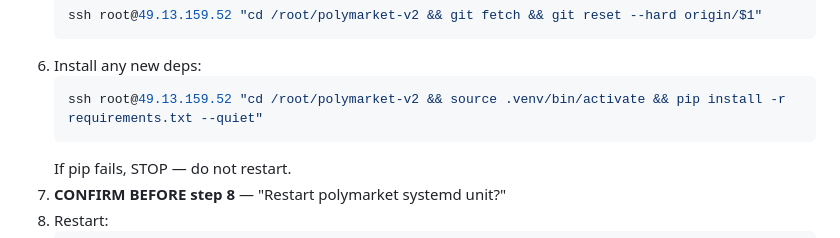
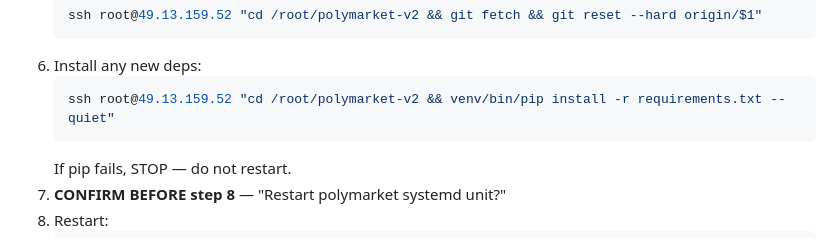
Before and after one commit to polucas/polymarket-v2, a Markdown page: .claude/skills/deploy-update.md, the part around the change. Drawn GitHub-style.

Commit message:
fix(skills): use venv/ not .venv/ — VPS venv path is venv/

````diff
--- a/.claude/skills/deploy-update.md
+++ b/.claude/skills/deploy-update.md
@@ -33,7 +33,7 @@ Controlled deploy of the Polymarket v2 bot from the dev machine to the VPS. Each
    ```
 6. Install any new deps:
    ```bash
-   ssh root@49.13.159.52 "cd /root/polymarket-v2 && source .venv/bin/activate && pip install -r requirements.txt --quiet"
+   ssh root@49.13.159.52 "cd /root/polymarket-v2 && venv/bin/pip install -r requirements.txt --quiet"
    ```
    If pip fails, STOP — do not restart.
 7. **CONFIRM BEFORE step 8** — "Restart polymarket systemd unit?"
````
Also changed, not shown: .claude/skills/live-readiness.md (+3 -3 lines).
